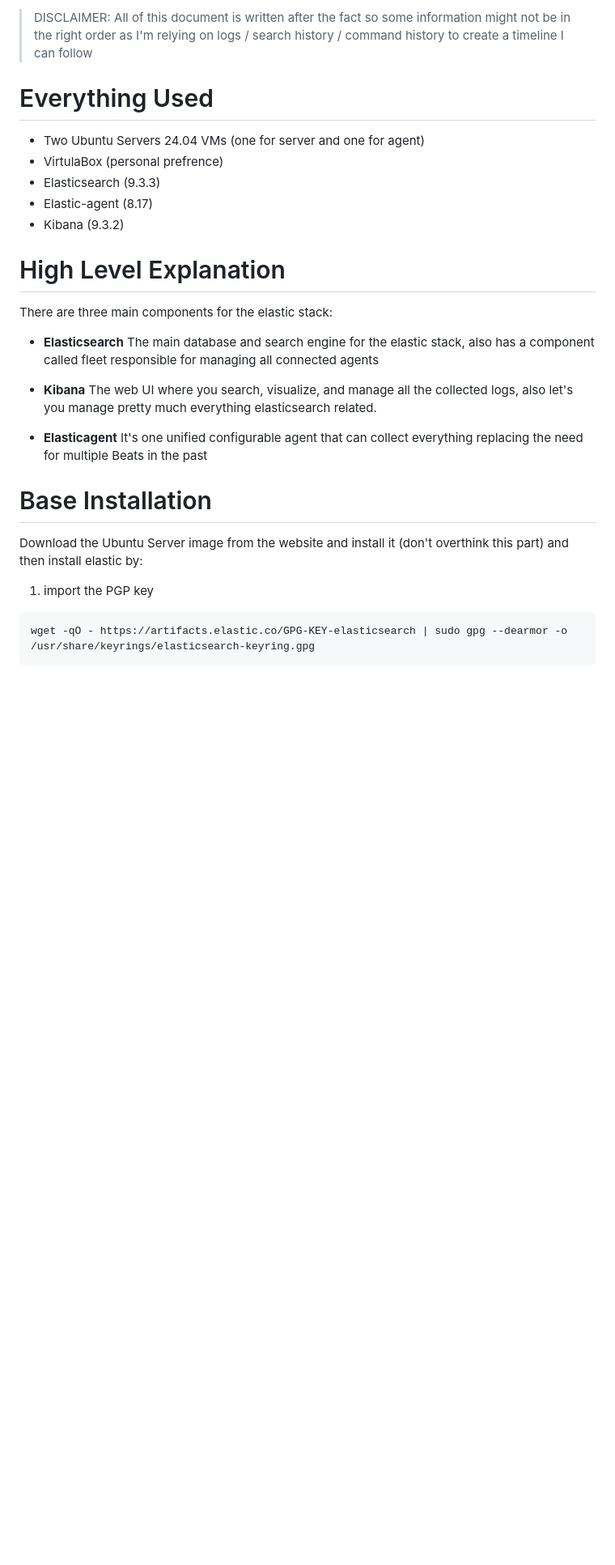
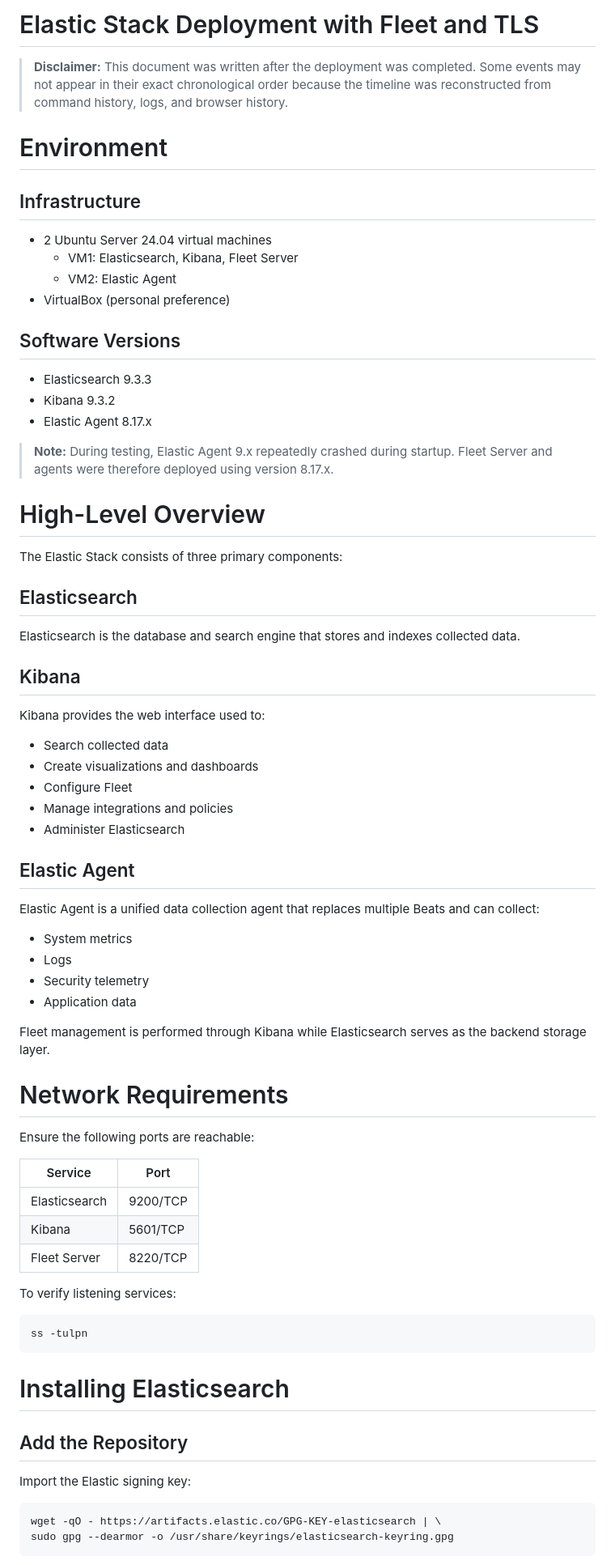
Before and after one commit to kk4bb/home-lab, a Markdown page: Lab Setup/steps.md, the part around one of its changes. Shown at 81% size. Rendered like a GitHub page; blank space fills up the shorter version.

Commit message:
added all the clean setup steps

````diff
--- a/Lab Setup/steps.md
+++ b/Lab Setup/steps.md
@@ -1,28 +1,74 @@
-> DISCLAIMER: All of this document is written after the fact so some information might not be in the right order as I'm relying on logs / search history / command history to create a timeline I can follow
+# Elastic Stack Deployment with Fleet and TLS
 
-# Everything Used
+> **Disclaimer:** This document was written after the deployment was completed. Some events may not appear in their exact chronological order because the timeline was reconstructed from command history, logs, and browser history.
 
-- Two Ubuntu Servers 24.04 VMs (one for server and one for agent)
-- VirtulaBox (personal prefrence)
-- Elasticsearch (9.3.3)
-- Elastic-agent (8.17)
-- Kibana (9.3.2)
+# Environment
 
-# High Level Explanation
-There are three main components for the elastic stack:
+## Infrastructure
 
-- **Elasticsearch**
-The main database and search engine for the elastic stack, also has a component called fleet responsible for managing all connected agents
+* 2 Ubuntu Server 24.04 virtual machines
+  * VM1: Elasticsearch, Kibana, Fleet Server
+  * VM2: Elastic Agent
+* VirtualBox (personal preference)
 
-- **Kibana**
-The web UI where you search, visualize, and manage all the collected logs, also let's you manage pretty much everything elasticsearch related.
+## Software Versions
+* Elasticsearch 9.3.3
+* Kibana 9.3.2
+* Elastic Agent 8.17.x
 
-- **Elasticagent**
-It's one unified configurable agent that can collect everything replacing the need for multiple Beats in the past
+> **Note:** During testing, Elastic Agent 9.x repeatedly crashed during startup. Fleet Server and agents were therefore deployed using version 8.17.x.
 
-# Base Installation
-Download the Ubuntu Server image from the website and install it (don't overthink this part) and then install elastic by:
-1. import the PGP key
+# High-Level Overview
+
+The Elastic Stack consists of three primary components:
+
+## Elasticsearch
+
+Elasticsearch is the database and search engine that stores and indexes collected data.
+
+## Kibana
+
+Kibana provides the web interface used to:
+
+* Search collected data
+* Create visualizations and dashboards
+* Configure Fleet
+* Manage integrations and policies
+* Administer Elasticsearch
+
+## Elastic Agent
+
+Elastic Agent is a unified data collection agent that replaces multiple Beats and can collect:
+
+* System metrics
+* Logs
+* Security telemetry
+* Application data
+
+Fleet management is performed through Kibana while Elasticsearch serves as the backend storage layer.
+
+# Network Requirements
+
+Ensure the following ports are reachable:
+
+| Service       | Port     |
+| ------------- | -------- |
+| Elasticsearch | 9200/TCP |
+| Kibana        | 5601/TCP |
+| Fleet Server  | 8220/TCP |
+
+To verify listening services:
+```bash
+ss -tulpn
 ```
-wget -qO - https://artifacts.elastic.co/GPG-KEY-elasticsearch | sudo gpg --dearmor -o /usr/share/keyrings/elasticsearch-keyring.gpg
+
+# Installing Elasticsearch
+
+## Add the Repository
+
+Import the Elastic signing key:
+
+```bash
+wget -qO - https://artifacts.elastic.co/GPG-KEY-elasticsearch | \
+sudo gpg --dearmor -o /usr/share/keyrings/elasticsearch-keyring.gpg
 ```
````
Also changed, not shown: other parts of Lab Setup/steps.md (+323 -89 lines).
